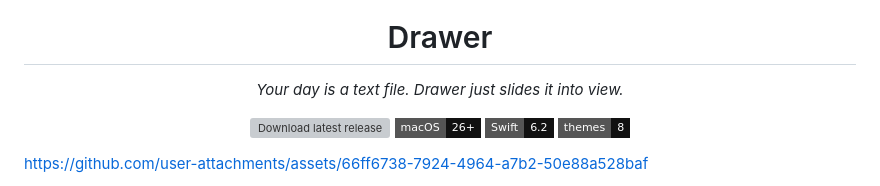
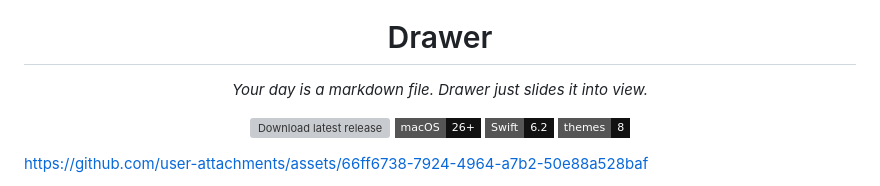
Before and after one commit to Bbrizly/Drawer, a Markdown page: README.md, the part around the change. Drawn GitHub-style; badges without logos; grey boxes are pictures that could not be loaded.

Commit message:
text -> markdown

```diff
--- a/README.md
+++ b/README.md
@@ -8,7 +8,7 @@
 <h1 align="center">Drawer</h1>
 
 <p align="center">
-  <em>Your day is a text file. Drawer just slides it into view.</em>
+  <em>Your day is a markdown file. Drawer just slides it into view.</em>
 </p>
 
 <p align="center">
```
